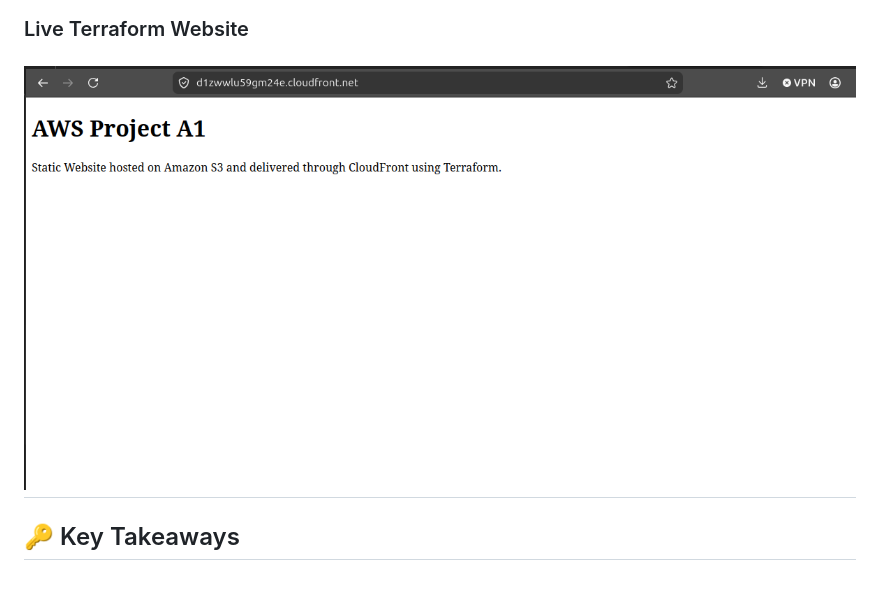
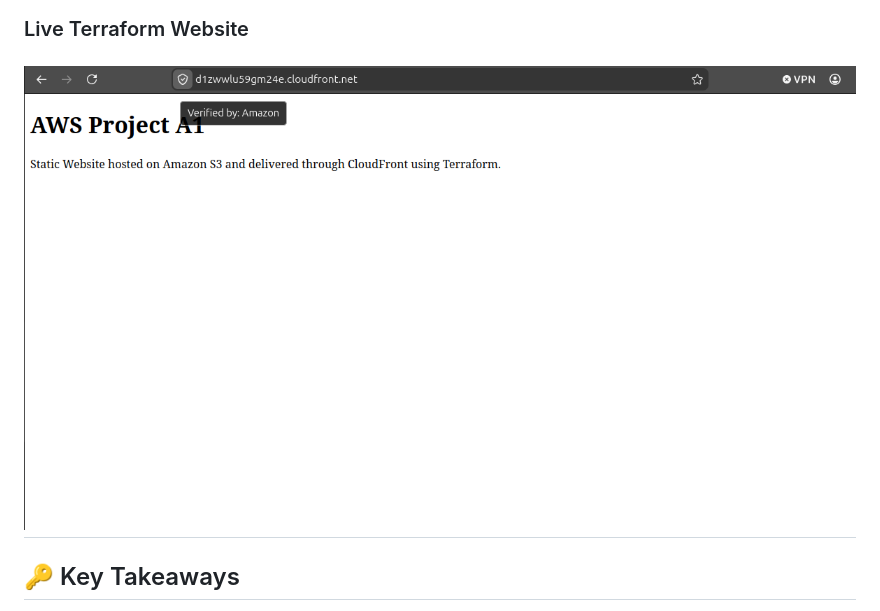
Before and after one commit to allencs1/aws-cloud-portfolio, a Markdown page: project-a1-static-site-cloudfront-terraform/README.md, the part around the change. GitHub-like rendering; blank space fills up the shorter version.

```diff
--- a/project-a1-static-site-cloudfront-terraform/README.md
+++ b/project-a1-static-site-cloudfront-terraform/README.md
@@ -65,7 +65,7 @@ The project includes:
 ![Terraform Outputs](../screenshots/terraform-outputs.png)
 
 ### Live Terraform Website
-![Terraform Website](../screenshots/terraform-webpage.png)
+![Terraform Website](../screenshots/terraform-webpage1.png)
 ---
 
 ## 🔑 Key Takeaways
```
